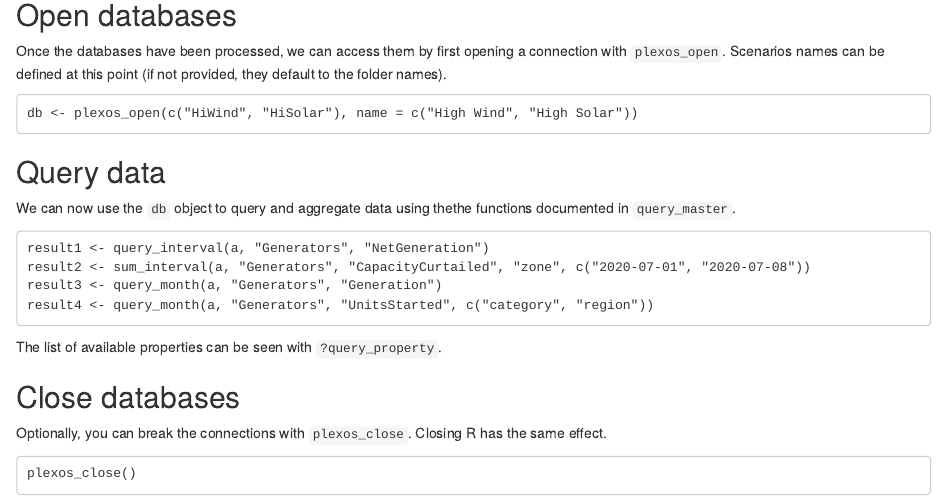
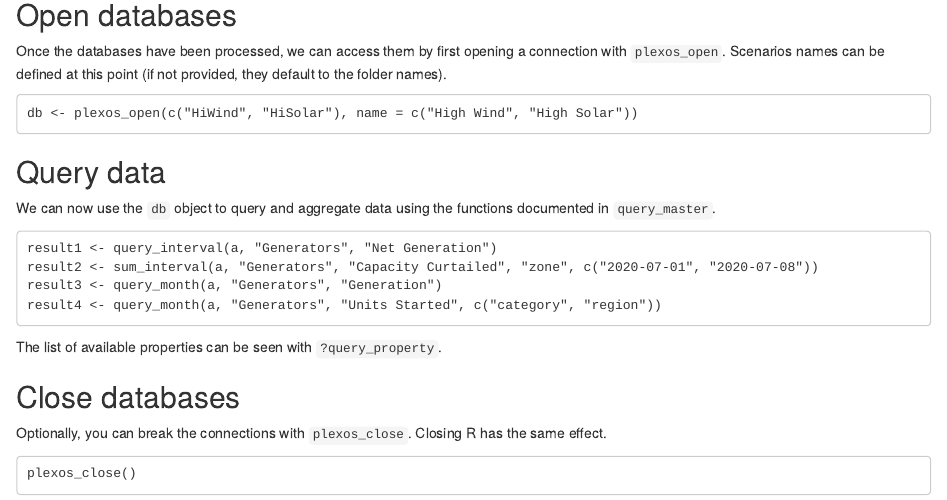
Before and after one commit to NREL/rplexos, an R Markdown document (vignettes/rplexos.Rmd): the page in a window 1100 px wide, from 510 px down. Rendered offline with R 4.5, knitr and Pandoc, with nearby package versions.

Commit message:
Update vignette

````diff
--- a/vignettes/rplexos.Rmd
+++ b/vignettes/rplexos.Rmd
@@ -49,13 +49,13 @@ db <- plexos_open(c("HiWind", "HiSolar"), name = c("High Wind", "High Solar"))
 
 ## Query data
 
-We can now use the `db` object to query and aggregate data using thethe functions documented in `query_master`.
+We can now use the `db` object to query and aggregate data using the functions documented in `query_master`.
 
 ```
-result1 <- query_interval(a, "Generators", "NetGeneration")
-result2 <- sum_interval(a, "Generators", "CapacityCurtailed", "zone", c("2020-07-01", "2020-07-08"))
+result1 <- query_interval(a, "Generators", "Net Generation")
+result2 <- sum_interval(a, "Generators", "Capacity Curtailed", "zone", c("2020-07-01", "2020-07-08"))
 result3 <- query_month(a, "Generators", "Generation")
-result4 <- query_month(a, "Generators", "UnitsStarted", c("category", "region"))
+result4 <- query_month(a, "Generators", "Units Started", c("category", "region"))
 ```
 
 The list of available properties can be seen with `?query_property`.
````
